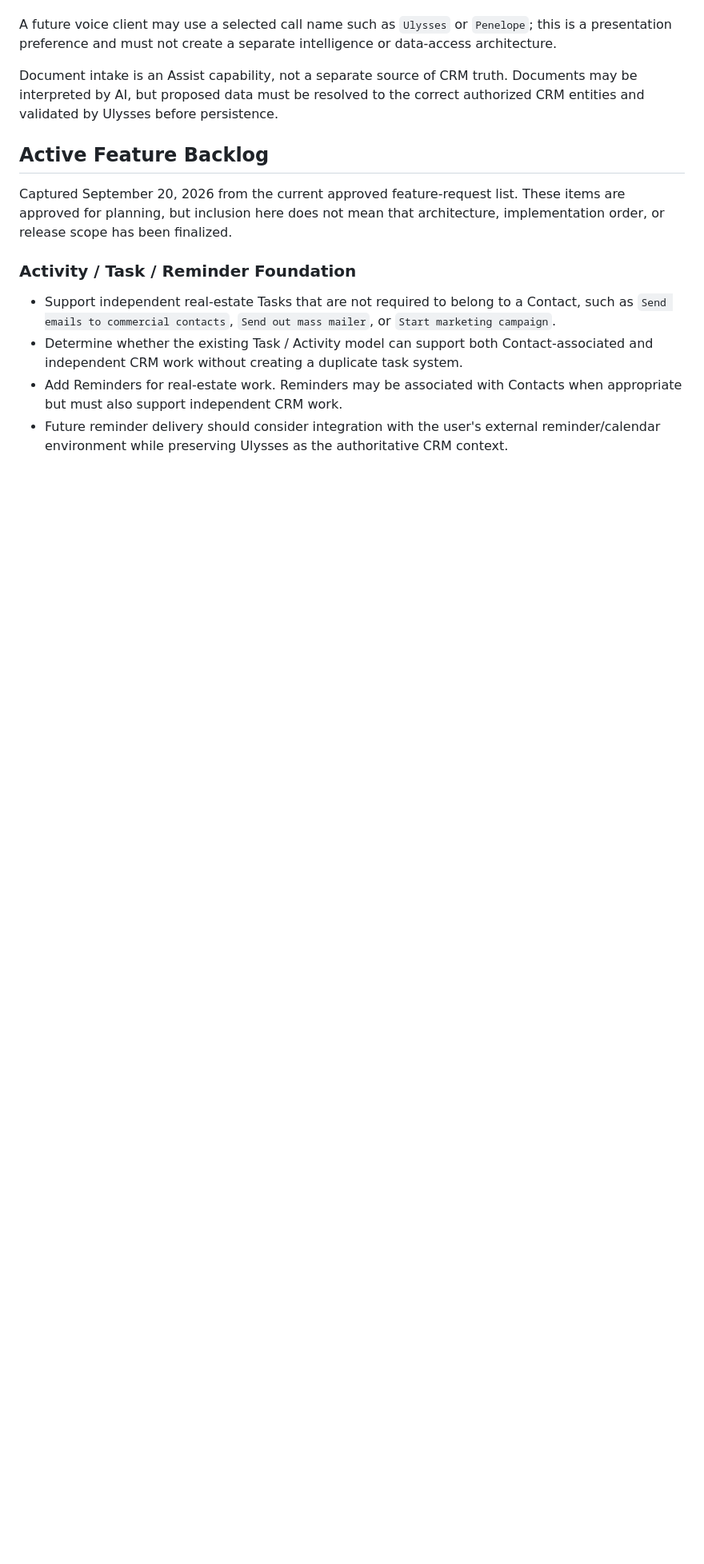
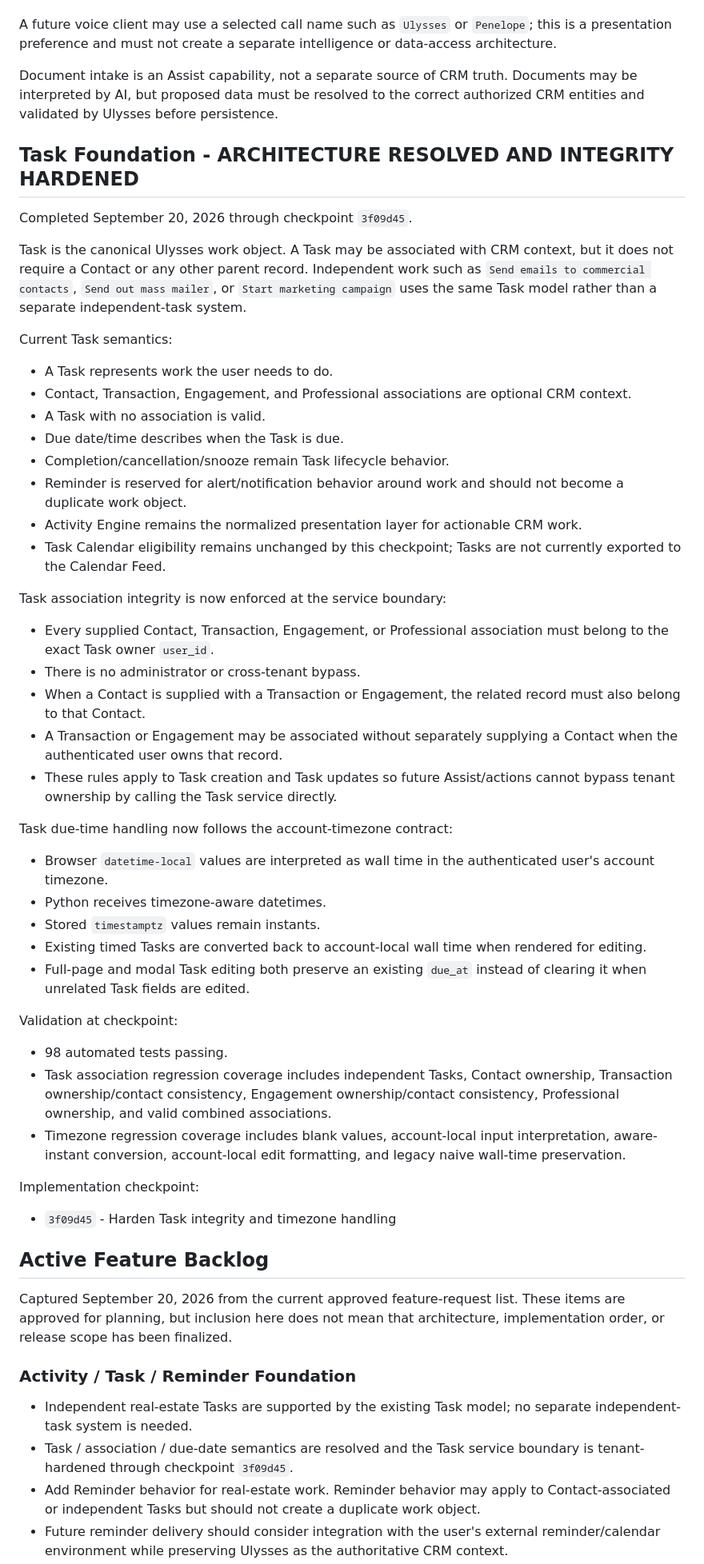
Before and after one commit to ithaca767/realEstateCRM, a Markdown page: PROJECT_STATE.md, the part around one of its changes. Shown at 80% size. GitHub-like rendering; blank space fills up the shorter version.

Commit message:
Document Task foundation architecture

```diff
--- a/PROJECT_STATE.md
+++ b/PROJECT_STATE.md
@@ -274,13 +274,56 @@ A future voice client may use a selected call name such as `Ulysses` or `Penelop
 
 Document intake is an Assist capability, not a separate source of CRM truth. Documents may be interpreted by AI, but proposed data must be resolved to the correct authorized CRM entities and validated by Ulysses before persistence.
 
+## Task Foundation - ARCHITECTURE RESOLVED AND INTEGRITY HARDENED
+
+Completed September 20, 2026 through checkpoint `3f09d45`.
+
+Task is the canonical Ulysses work object. A Task may be associated with CRM context, but it does not require a Contact or any other parent record. Independent work such as `Send emails to commercial contacts`, `Send out mass mailer`, or `Start marketing campaign` uses the same Task model rather than a separate independent-task system.
+
+Current Task semantics:
+
+- A Task represents work the user needs to do.
+- Contact, Transaction, Engagement, and Professional associations are optional CRM context.
+- A Task with no association is valid.
+- Due date/time describes when the Task is due.
+- Completion/cancellation/snooze remain Task lifecycle behavior.
+- Reminder is reserved for alert/notification behavior around work and should not become a duplicate work object.
+- Activity Engine remains the normalized presentation layer for actionable CRM work.
+- Task Calendar eligibility remains unchanged by this checkpoint; Tasks are not currently exported to the Calendar Feed.
+
+Task association integrity is now enforced at the service boundary:
+
+- Every supplied Contact, Transaction, Engagement, or Professional association must belong to the exact Task owner `user_id`.
+- There is no administrator or cross-tenant bypass.
+- When a Contact is supplied with a Transaction or Engagement, the related record must also belong to that Contact.
+- A Transaction or Engagement may be associated without separately supplying a Contact when the authenticated user owns that record.
+- These rules apply to Task creation and Task updates so future Assist/actions cannot bypass tenant ownership by calling the Task service directly.
+
+Task due-time handling now follows the account-timezone contract:
+
+- Browser `datetime-local` values are interpreted as wall time in the authenticated user's account timezone.
+- Python receives timezone-aware datetimes.
+- Stored `timestamptz` values remain instants.
+- Existing timed Tasks are converted back to account-local wall time when rendered for editing.
+- Full-page and modal Task editing both preserve an existing `due_at` instead of clearing it when unrelated Task fields are edited.
+
+Validation at checkpoint:
+
+- 98 automated tests passing.
+- Task association regression coverage includes independent Tasks, Contact ownership, Transaction ownership/contact consistency, Engagement ownership/contact consistency, Professional ownership, and valid combined associations.
+- Timezone regression coverage includes blank values, account-local input interpretation, aware-instant conversion, account-local edit formatting, and legacy naive wall-time preservation.
+
+Implementation checkpoint:
+
+- `3f09d45` - Harden Task integrity and timezone handling
+
 ## Active Feature Backlog
 
 Captured September 20, 2026 from the current approved feature-request list. These items are approved for planning, but inclusion here does not mean that architecture, implementation order, or release scope has been finalized.
 
 ### Activity / Task / Reminder Foundation
 
-- Support independent real-estate Tasks that are not required to belong to a Contact, such as `Send emails to commercial contacts`, `Send out mass mailer`, or `Start marketing campaign`.
-- Determine whether the existing Task / Activity model can support both Contact-associated and independent CRM work without creating a duplicate task system.
-- Add Reminders for real-estate work. Reminders may be associated with Contacts when appropriate but must also support independent CRM work.
+- Independent real-estate Tasks are supported by the existing Task model; no separate independent-task system is needed.
+- Task / association / due-date semantics are resolved and the Task service boundary is tenant-hardened through checkpoint `3f09d45`.
+- Add Reminder behavior for real-estate work. Reminder behavior may apply to Contact-associated or independent Tasks but should not create a duplicate work object.
 - Future reminder delivery should consider integration with the user's external reminder/calendar environment while preserving Ulysses as the authoritative CRM context.
```
Also changed, not shown: other parts of PROJECT_STATE.md (+9 -5 lines).
